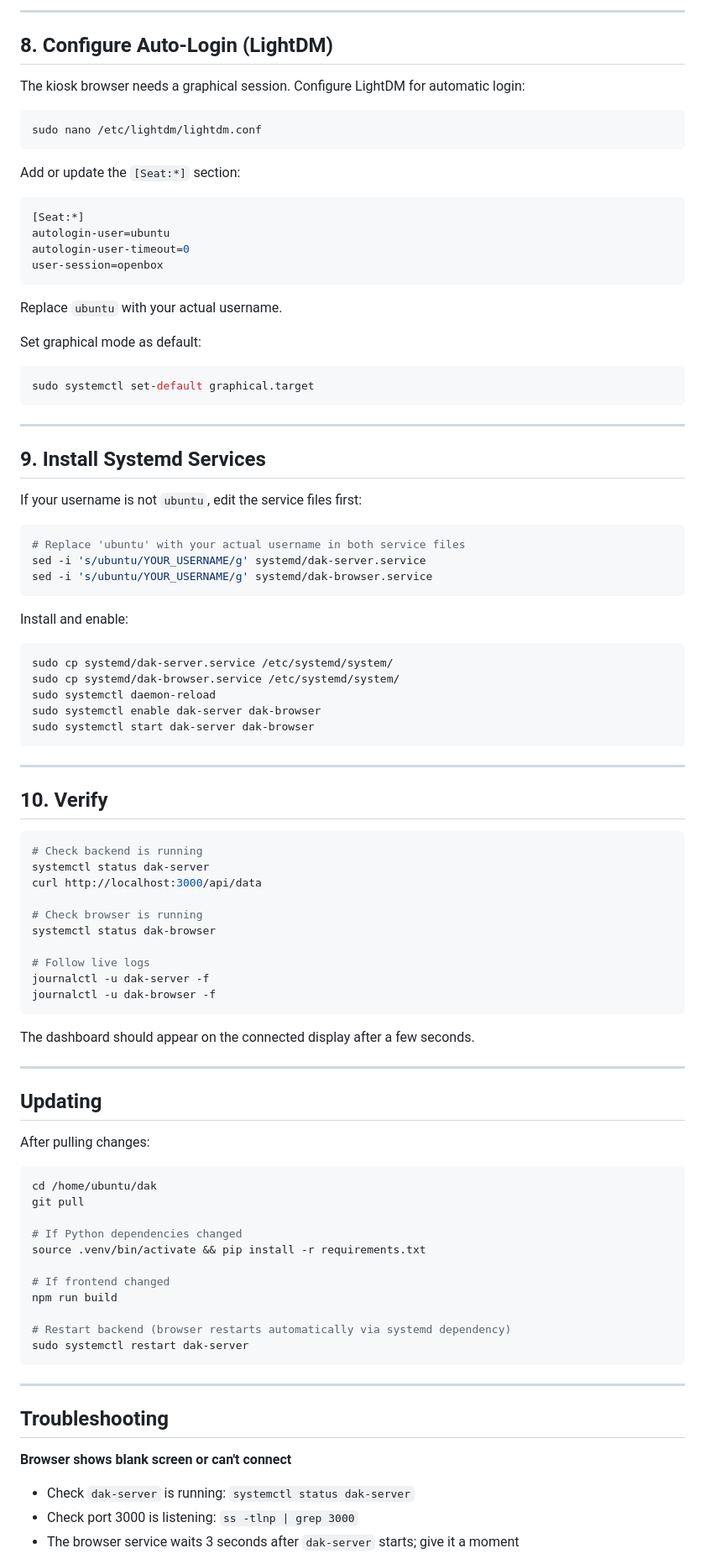
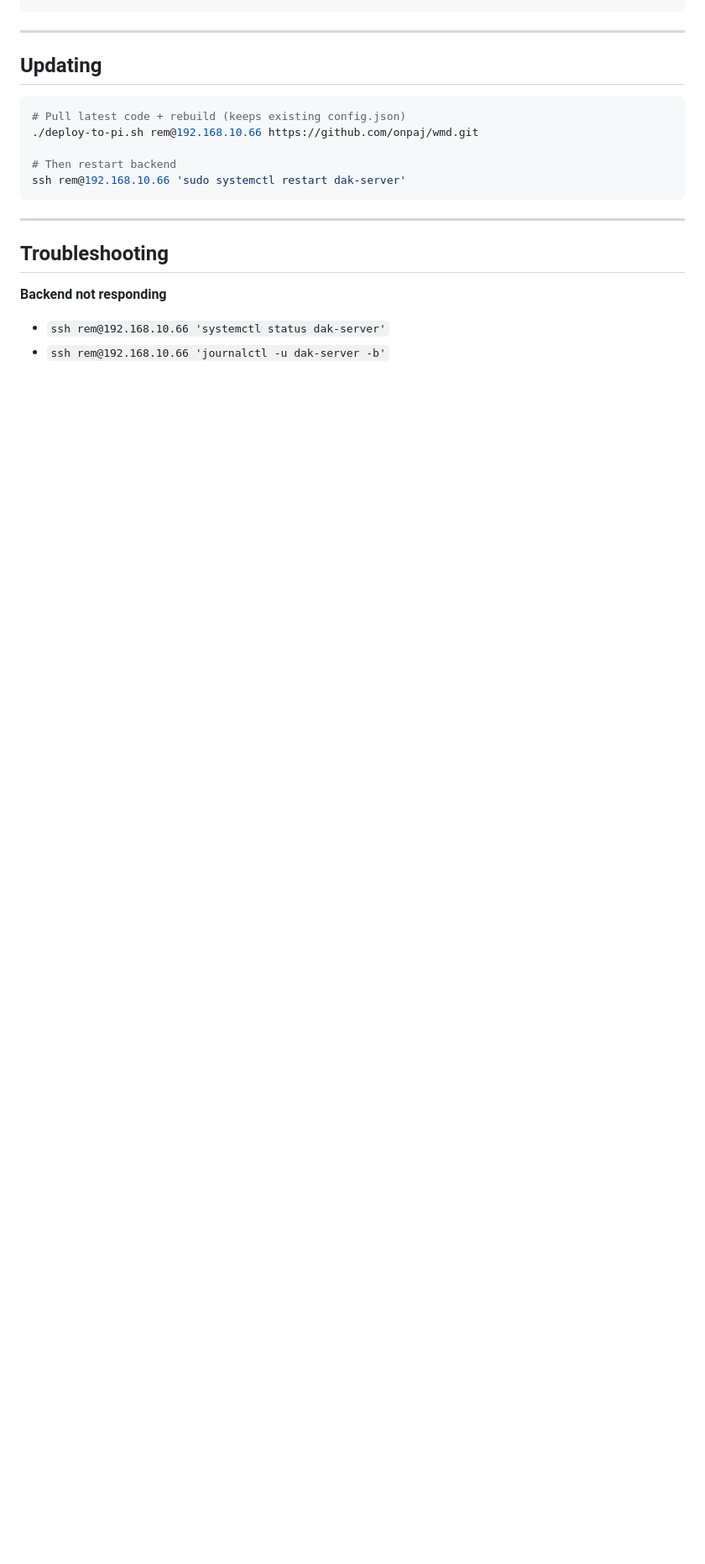
Before and after one commit to onpaj/wmd, a Markdown page: DEPLOY.md, the part around one of its changes. Shown at 84% size. Drawn GitHub-style; blank space fills up the shorter version.

````diff
--- a/DEPLOY.md
+++ b/DEPLOY.md
@@ -88,99 +80,22 @@ pip install -r requirements.txt
 ```
-
----
-
-## 8. Configure Auto-Login (LightDM)
-
-The kiosk browser needs a graphical session. Configure LightDM for automatic login:
-
-```bash
-sudo nano /etc/lightdm/lightdm.conf
-```
-
-Add or update the `[Seat:*]` section:
-
-```ini
-[Seat:*]
-autologin-user=ubuntu
-autologin-user-timeout=0
-user-session=openbox
-```
-
-Replace `ubuntu` with your actual username.
-
-Set graphical mode as default:
-
-```bash
-sudo systemctl set-default graphical.target
-```
-
----
-
-## 9. Install Systemd Services
-
-If your username is not `ubuntu`, edit the service files first:
-
-```bash
-# Replace 'ubuntu' with your actual username in both service files
-sed -i 's/ubuntu/YOUR_USERNAME/g' systemd/dak-server.service
-sed -i 's/ubuntu/YOUR_USERNAME/g' systemd/dak-browser.service
-```
-
-Install and enable:
-
-```bash
-sudo cp systemd/dak-server.service /etc/systemd/system/
-sudo cp systemd/dak-browser.service /etc/systemd/system/
-sudo systemctl daemon-reload
-sudo systemctl enable dak-server dak-browser
-sudo systemctl start dak-server dak-browser
-```
-
----
-
-## 10. Verify
-
-```bash
-# Check backend is running
-systemctl status dak-server
-curl http://localhost:3000/api/data
-
-# Check browser is running
-systemctl status dak-browser
-
-# Follow live logs
-journalctl -u dak-server -f
-journalctl -u dak-browser -f
-```
-
-The dashboard should appear on the connected display after a few seconds.
 
 ---
 
 ## Updating
 
-After pulling changes:
+```bash
+# Pull latest code + rebuild (keeps existing config.json)
+./deploy-to-pi.sh rem@192.168.10.66 https://github.com/onpaj/wmd.git
 
-```bash
-cd /home/ubuntu/dak
-git pull
-
-# If Python dependencies changed
-source .venv/bin/activate && pip install -r requirements.txt
-
-# If frontend changed
-npm run build
-
-# Restart backend (browser restarts automatically via systemd dependency)
-sudo systemctl restart dak-server
+# Then restart backend
+ssh rem@192.168.10.66 'sudo systemctl restart dak-server'
 ```
 
 ---
 
 ## Troubleshooting
 
-**Browser shows blank screen or can't connect**
-- Check `dak-server` is running: `systemctl status dak-server`
-- Check port 3000 is listening: `ss -tlnp | grep 3000`
-- The browser service waits 3 seconds after `dak-server` starts; give it a moment
+**Backend not responding**
+- `ssh rem@192.168.10.66 'systemctl status dak-server'`
+- `ssh rem@192.168.10.66 'journalctl -u dak-server -b'`
 
````
Also changed, not shown: other parts of DEPLOY.md (+49 -87 lines).
